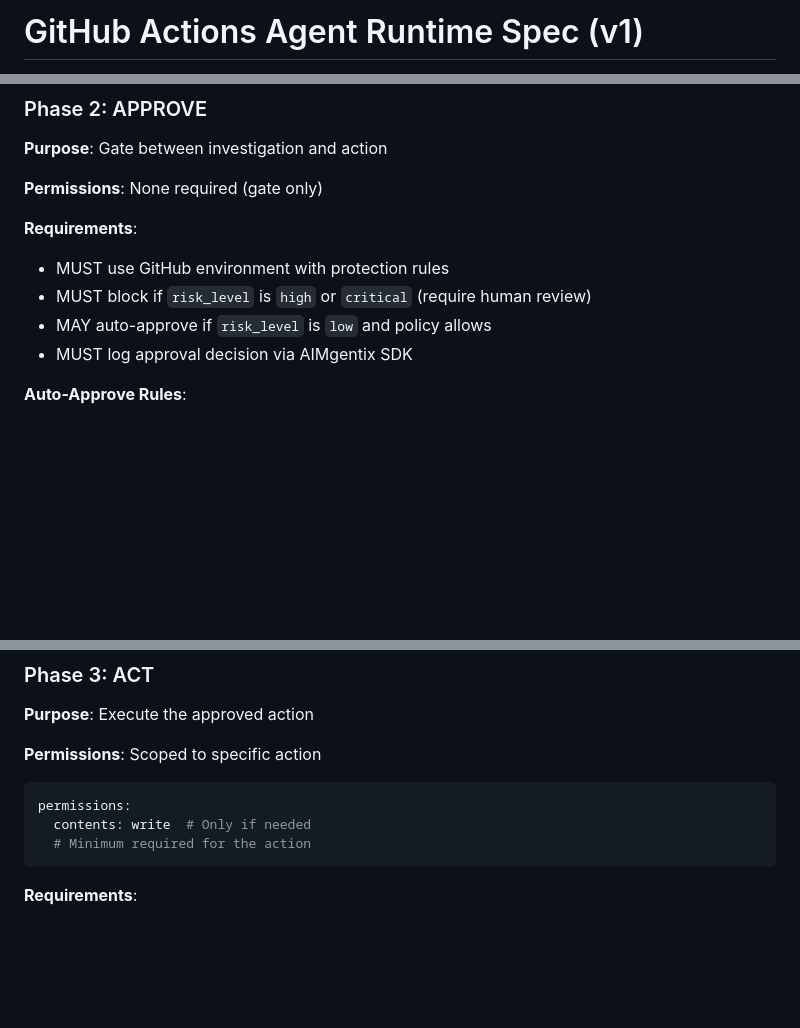
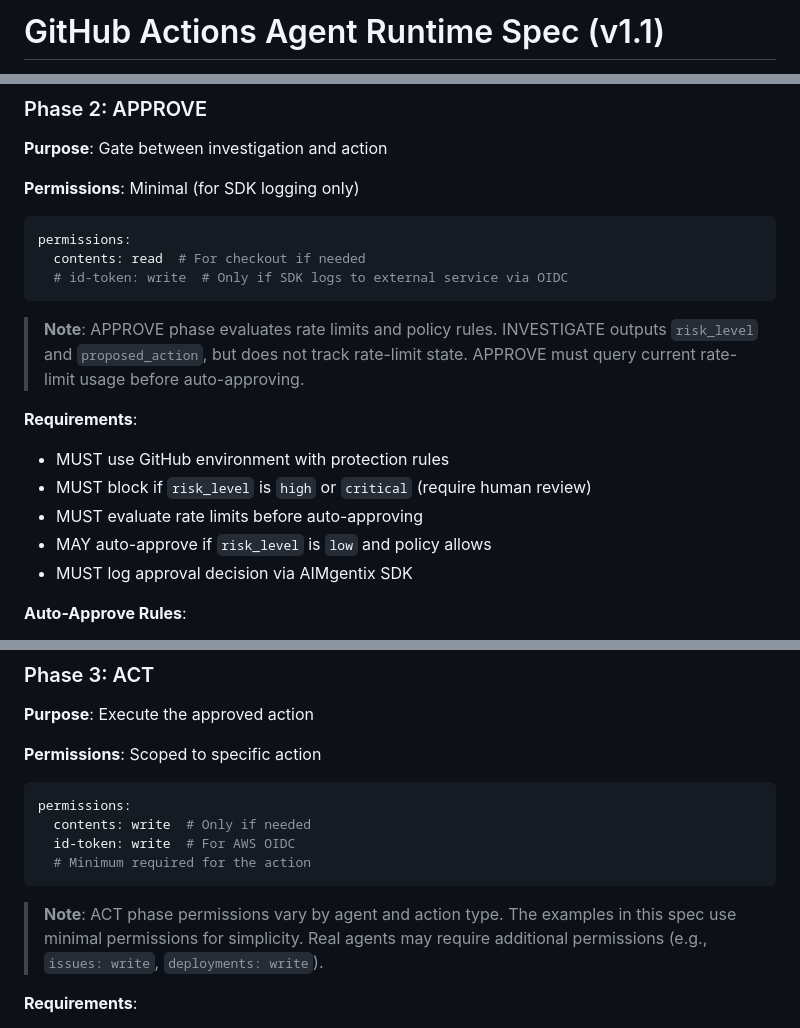
Before and after one commit to peterkrentel/ondemand-iam-agentic-ai, a Markdown page: specs/gha-agent-runtime.md, 3 parts joined by grey strips. GitHub-like rendering; blank space fills up the shorter version.

````diff
--- a/specs/gha-agent-runtime.md
+++ b/specs/gha-agent-runtime.md
@@ -1,3 +1,3 @@
-# GitHub Actions Agent Runtime Spec (v1)
+# GitHub Actions Agent Runtime Spec (v1.1)
 
 **Status**: Active
@@ -126,11 +126,19 @@ permissions:
 
 **Purpose**: Gate between investigation and action
 
-**Permissions**: None required (gate only)
+**Permissions**: Minimal (for SDK logging only)
+```yaml
+permissions:
+  contents: read  # For checkout if needed
+  # id-token: write  # Only if SDK logs to external service via OIDC
+```
+
+> **Note**: APPROVE phase evaluates rate limits and policy rules. INVESTIGATE outputs `risk_level` and `proposed_action`, but does not track rate-limit state. APPROVE must query current rate-limit usage before auto-approving.
 
 **Requirements**:
 - MUST use GitHub environment with protection rules
 - MUST block if `risk_level` is `high` or `critical` (require human review)
+- MUST evaluate rate limits before auto-approving
 - MAY auto-approve if `risk_level` is `low` and policy allows
 - MUST log approval decision via AIMgentix SDK
 
@@ -147,8 +155,11 @@ permissions:
 ```yaml
 permissions:
   contents: write  # Only if needed
+  id-token: write  # For AWS OIDC
   # Minimum required for the action
 ```
+
+> **Note**: ACT phase permissions vary by agent and action type. The examples in this spec use minimal permissions for simplicity. Real agents may require additional permissions (e.g., `issues: write`, `deployments: write`).
 
 **Requirements**:
 - MUST only execute the approved action (no deviation)
````
Also changed, not shown: other parts of specs/gha-agent-runtime.md (+108 -1 lines).
